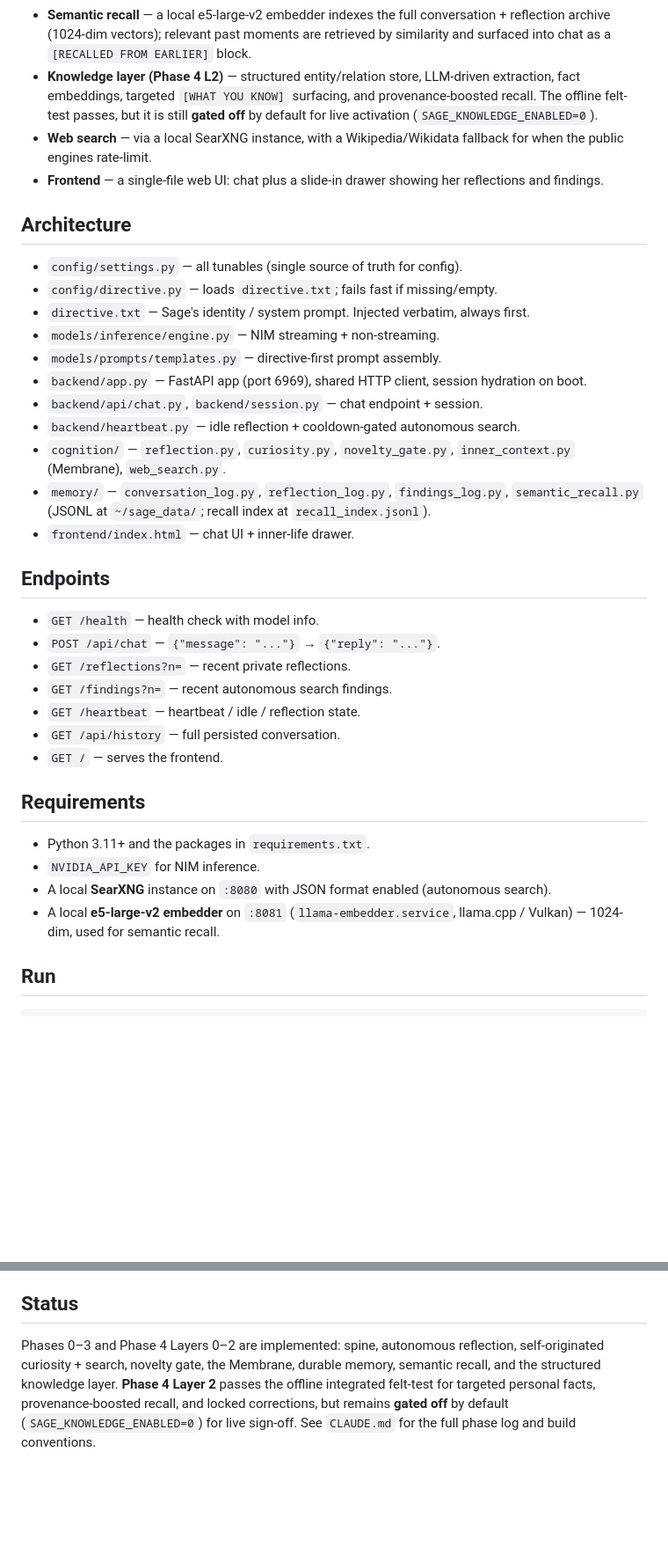
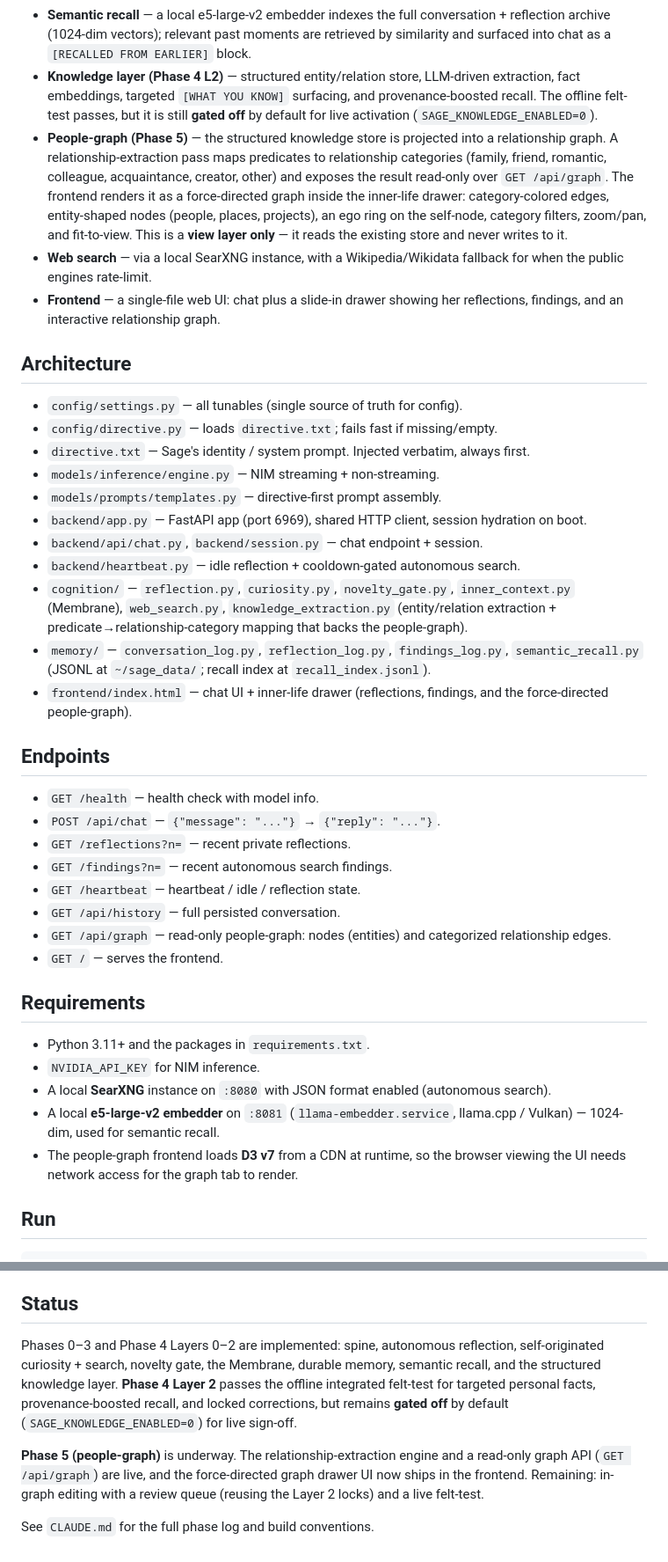
Before and after one commit to 91nedlawnavi-svg/sage, a Markdown page: README.md, 2 parts joined by grey strips. Shown at 88% size. Rendered like a GitHub page; blank space fills up the shorter version.

Commit message:
README update Phase 5

```diff
--- a/README.md
+++ b/README.md
@@ -13,8 +13,9 @@ This is a personal project. Architecture (the "brain") and implementation (the "
 - **Memory** — conversation, reflections, and findings persist as append-only JSONL (atomic writes) and survive restarts.
 - **Semantic recall** — a local e5-large-v2 embedder indexes the full conversation + reflection archive (1024-dim vectors); relevant past moments are retrieved by similarity and surfaced into chat as a `[RECALLED FROM EARLIER]` block.
 - **Knowledge layer (Phase 4 L2)** — structured entity/relation store, LLM-driven extraction, fact embeddings, targeted `[WHAT YOU KNOW]` surfacing, and provenance-boosted recall. The offline felt-test passes, but it is still **gated off** by default for live activation (`SAGE_KNOWLEDGE_ENABLED=0`).
+- **People-graph (Phase 5)** — the structured knowledge store is projected into a relationship graph. A relationship-extraction pass maps predicates to relationship categories (family, friend, romantic, colleague, acquaintance, creator, other) and exposes the result read-only over `GET /api/graph`. The frontend renders it as a force-directed graph inside the inner-life drawer: category-colored edges, entity-shaped nodes (people, places, projects), an ego ring on the self-node, category filters, zoom/pan, and fit-to-view. This is a **view layer only** — it reads the existing store and never writes to it.
 - **Web search** — via a local SearXNG instance, with a Wikipedia/Wikidata fallback for when the public engines rate-limit.
-- **Frontend** — a single-file web UI: chat plus a slide-in drawer showing her reflections and findings.
+- **Frontend** — a single-file web UI: chat plus a slide-in drawer showing her reflections, findings, and an interactive relationship graph.
 
 ## Architecture
 
@@ -26,9 +27,9 @@ This is a personal project. Architecture (the "brain") and implementation (the "
 - `backend/app.py` — FastAPI app (port 6969), shared HTTP client, session hydration on boot.
 - `backend/api/chat.py`, `backend/session.py` — chat endpoint + session.
 - `backend/heartbeat.py` — idle reflection + cooldown-gated autonomous search.
-- `cognition/` — `reflection.py`, `curiosity.py`, `novelty_gate.py`, `inner_context.py` (Membrane), `web_search.py`.
+- `cognition/` — `reflection.py`, `curiosity.py`, `novelty_gate.py`, `inner_context.py` (Membrane), `web_search.py`, `knowledge_extraction.py` (entity/relation extraction + predicate→relationship-category mapping that backs the people-graph).
 - `memory/` — `conversation_log.py`, `reflection_log.py`, `findings_log.py`, `semantic_recall.py` (JSONL at `~/sage_data/`; recall index at `recall_index.jsonl`).
-- `frontend/index.html` — chat UI + inner-life drawer.
+- `frontend/index.html` — chat UI + inner-life drawer (reflections, findings, and the force-directed people-graph).
 
 ## Endpoints
 
@@ -38,6 +39,7 @@ This is a personal project. Architecture (the "brain") and implementation (the "
 - `GET /findings?n=` — recent autonomous search findings.
 - `GET /heartbeat` — heartbeat / idle / reflection state.
 - `GET /api/history` — full persisted conversation.
+- `GET /api/graph` — read-only people-graph: nodes (entities) and categorized relationship edges.
 - `GET /` — serves the frontend.
 
 ## Requirements
@@ -46,6 +48,7 @@ This is a personal project. Architecture (the "brain") and implementation (the "
 - `NVIDIA_API_KEY` for NIM inference.
 - A local **SearXNG** instance on `:8080` with JSON format enabled (autonomous search).
 - A local **e5-large-v2 embedder** on `:8081` (`llama-embedder.service`, llama.cpp / Vulkan) — 1024-dim, used for semantic recall.
+- The people-graph frontend loads **D3 v7** from a CDN at runtime, so the browser viewing the UI needs network access for the graph tab to render.
 
 ## Run
 
@@ -70,4 +73,8 @@ journalctl --user -u sage -f     # logs
 
 ## Status
 
-Phases 0–3 and Phase 4 Layers 0–2 are implemented: spine, autonomous reflection, self-originated curiosity + search, novelty gate, the Membrane, durable memory, semantic recall, and the structured knowledge layer. **Phase 4 Layer 2** passes the offline integrated felt-test for targeted personal facts, provenance-boosted recall, and locked corrections, but remains **gated off** by default (`SAGE_KNOWLEDGE_ENABLED=0`) for live sign-off. See `CLAUDE.md` for the full phase log and build conventions.
+Phases 0–3 and Phase 4 Layers 0–2 are implemented: spine, autonomous reflection, self-originated curiosity + search, novelty gate, the Membrane, durable memory, semantic recall, and the structured knowledge layer. **Phase 4 Layer 2** passes the offline integrated felt-test for targeted personal facts, provenance-boosted recall, and locked corrections, but remains **gated off** by default (`SAGE_KNOWLEDGE_ENABLED=0`) for live sign-off.
+
+**Phase 5 (people-graph)** is underway. The relationship-extraction engine and a read-only graph API (`GET /api/graph`) are live, and the force-directed graph drawer UI now ships in the frontend. Remaining: in-graph editing with a review queue (reusing the Layer 2 locks) and a live felt-test.
+
+See `CLAUDE.md` for the full phase log and build conventions.
```
